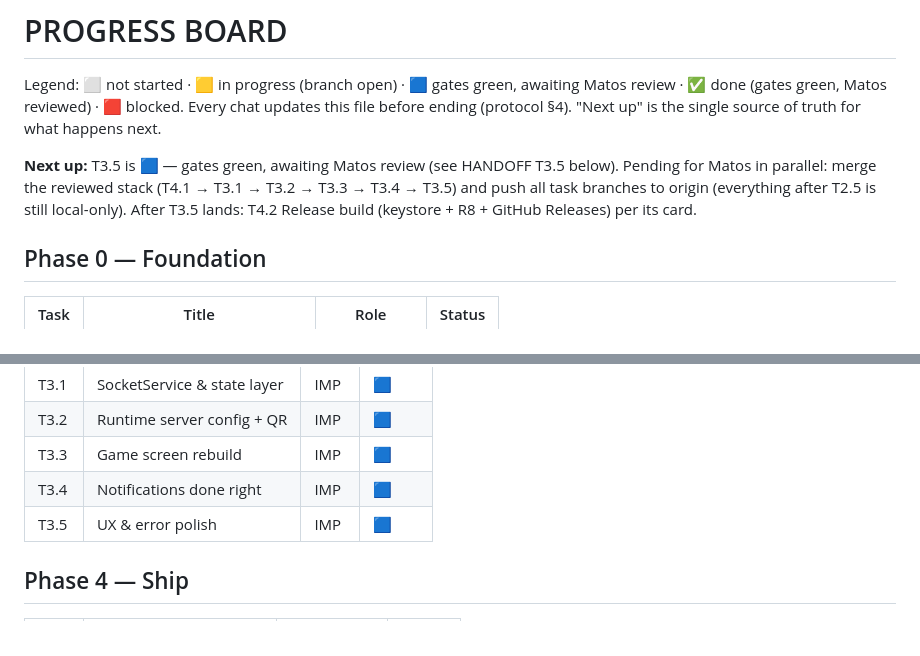
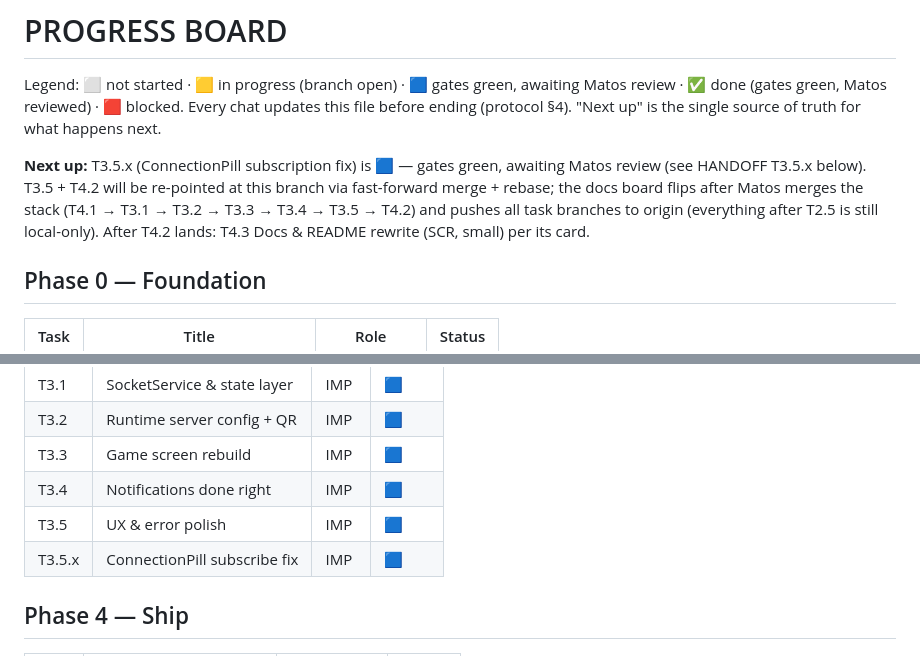
Before and after one commit to Matos182/scythe-companion, a Markdown page: orchestra/PROGRESS.md, 2 parts joined by grey strips. Drawn GitHub-style.

Commit message:
docs(orchestra): T3.5.x done — flip 🟦, hand-off + Next up = T3.5.x [T3.5.x]

```diff
--- a/orchestra/PROGRESS.md
+++ b/orchestra/PROGRESS.md
@@ -5,7 +5,7 @@ awaiting Matos review · ✅ done (gates green, Matos reviewed) · 🟥 blocked.
 Every chat updates this file before ending
 (protocol §4). "Next up" is the single source of truth for what happens next.
 
-**Next up:** T3.5 is 🟦 — gates green, awaiting Matos review (see HANDOFF T3.5 below). Pending for Matos in parallel: merge the reviewed stack (T4.1 → T3.1 → T3.2 → T3.3 → T3.4 → T3.5) and push all task branches to origin (everything after T2.5 is still local-only). After T3.5 lands: T4.2 Release build (keystore + R8 + GitHub Releases) per its card.
+**Next up:** T3.5.x (ConnectionPill subscription fix) is 🟦 — gates green, awaiting Matos review (see HANDOFF T3.5.x below). T3.5 + T4.2 will be re-pointed at this branch via fast-forward merge + rebase; the docs board flips after Matos merges the stack (T4.1 → T3.1 → T3.2 → T3.3 → T3.4 → T3.5 → T4.2) and pushes all task branches to origin (everything after T2.5 is still local-only). After T4.2 lands: T4.3 Docs & README rewrite (SCR, small) per its card.
 
 ## Phase 0 — Foundation
 | Task | Title | Role | Status |
@@ -41,6 +41,7 @@ Every chat updates this file before ending
 | T3.3 | Game screen rebuild | IMP | 🟦 |
 | T3.4 | Notifications done right | IMP | 🟦 |
 | T3.5 | UX & error polish | IMP | 🟦 |
+| T3.5.x | ConnectionPill subscribe fix | IMP | 🟦 |
 
 ## Phase 4 — Ship
 | Task | Title | Role | Status |
```
Also changed, not shown: other parts of orchestra/PROGRESS.md (+5 -0 lines).
